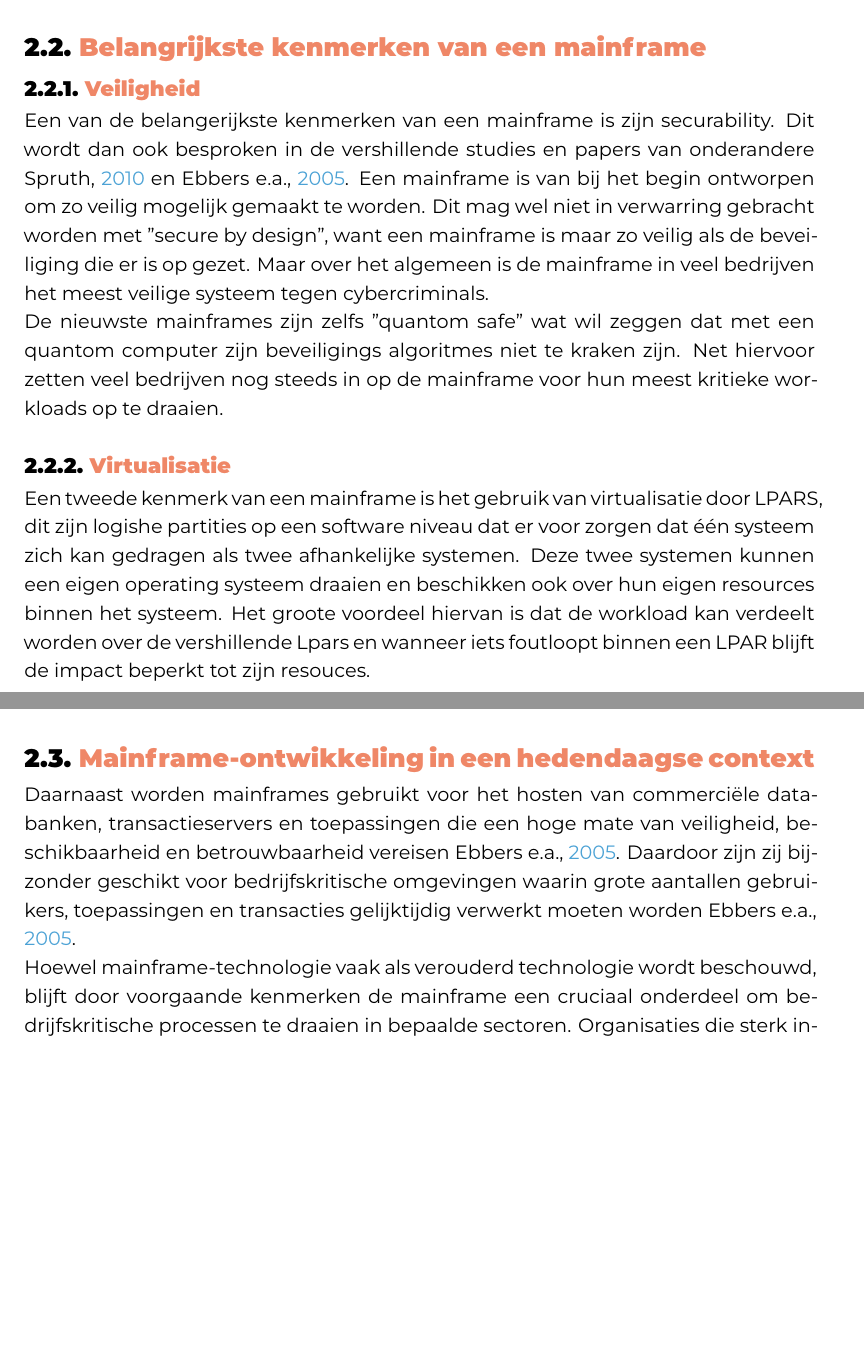
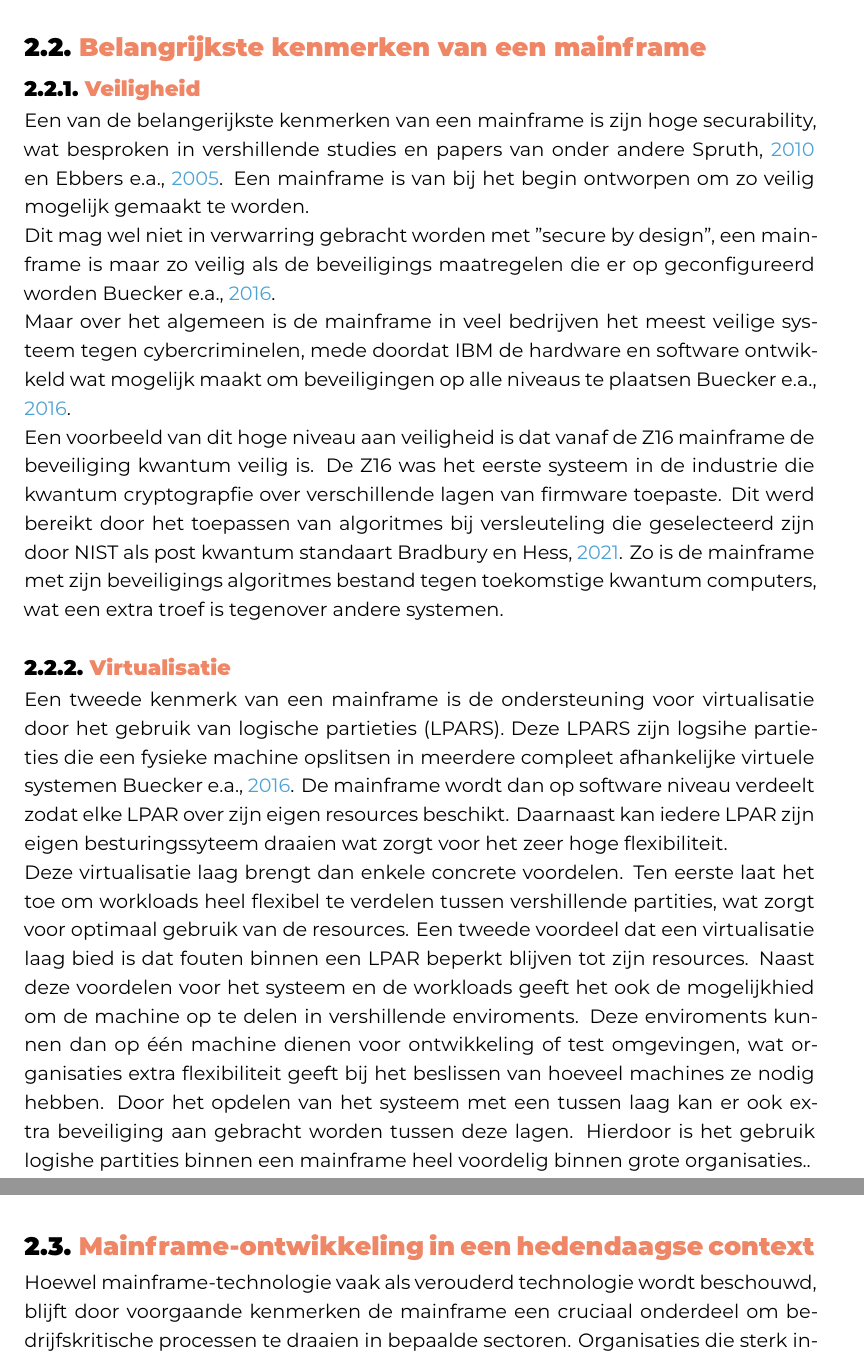
Before and after one commit to Robbevanherpe1/Latex_Hogent_Bachelorproef_Robbe_VanHerpe_2526, a LaTeX thesis (bachproef/VanHerpeRobbe.tex, which reads bachproef/standvanzaken.tex): two parts of pages 14 and 16 of 45, joined at a grey line, cut so that both start at the same text, the shorter picture padded with empty space. Compiled offline with XeLaTeX; a LaTeX package or settings file that is missing is left out.

Commit message:
update stand van zaken veiligheid

```diff
--- a/bachproef/standvanzaken.tex
+++ b/bachproef/standvanzaken.tex
@@ -75,21 +75,36 @@ Een mainframe is gebouwd om de downtime zo veel mogelijk te verkleinen om bedrij
 \subsection{Veiligheid}%
 \label{sec:Veiligheid-mainframe}
 
-Een van de belangerijkste kenmerken van een mainframe is zijn securability.
-Dit wordt dan ook besproken in de vershillende studies en papers van onderandere \cite{spruth2010} en \cite{ebbers2005}.
+Een van de belangerijkste kenmerken van een mainframe is zijn hoge securability,
+ wat besproken in vershillende studies en papers van onder andere \cite{spruth2010} en \cite{ebbers2005}.
 Een mainframe is van bij het begin ontworpen om zo veilig mogelijk gemaakt te worden.
-Dit mag wel niet in verwarring gebracht worden met "secure by design", want een mainframe is maar zo veilig als de beveiliging die er is op gezet.
-Maar over het algemeen is de mainframe in veel bedrijven het meest veilige systeem tegen cybercriminals.
 
-De nieuwste mainframes zijn zelfs "quantom safe" wat wil zeggen dat met een quantom computer zijn beveiligings algoritmes niet te kraken zijn.
-Net hiervoor zetten veel bedrijven nog steeds in op de mainframe voor hun meest kritieke workloads op te draaien.
+Dit mag wel niet in verwarring gebracht worden met "secure by design", een mainframe is maar zo veilig als de beveiligings maatregelen die er op geconfigureerd worden \cite{buecker2016security}.
+
+Maar over het algemeen is de mainframe in veel bedrijven het meest veilige systeem tegen cybercriminelen,
+ mede doordat IBM de hardware en software ontwikkeld wat mogelijk maakt om beveiligingen op alle niveaus te plaatsen \cite{buecker2016security}.
+
+Een voorbeeld van dit hoge niveau aan veiligheid is dat vanaf de Z16 mainframe de beveiliging kwantum veilig is.
+De Z16 was het eerste systeem in de industrie die kwantum cryptograpfie over verschillende lagen van firmware toepaste.
+Dit werd bereikt door het toepassen van algoritmes bij versleuteling die geselecteerd zijn door NIST als post kwantum standaart \cite{bradbury2021quantumsafe}.
+Zo is de mainframe met zijn beveiligings algoritmes bestand tegen toekomstige kwantum computers, wat een extra troef is tegenover andere systemen.
+
 
 \subsection{Virtualisatie}%
 \label{sec:virtualisatie-mainframe}
 
-Een tweede kenmerk van een mainframe is het gebruik van virtualisatie door LPARS, dit zijn logishe partities op een software niveau dat er voor zorgen dat één systeem zich kan gedragen als twee afhankelijke systemen.
-Deze twee systemen kunnen een eigen operating systeem draaien en beschikken ook over hun eigen resources binnen het systeem.
-Het groote voordeel hiervan is dat de workload kan verdeelt worden over de vershillende Lpars en wanneer iets foutloopt binnen een LPAR blijft de impact beperkt tot zijn resouces.
+Een tweede kenmerk van een mainframe is de ondersteuning voor virtualisatie door het gebruik van logische partieties (LPARS).
+Deze LPARS zijn logsihe partieties die een fysieke machine opslitsen in meerdere compleet afhankelijke virtuele systemen \cite{buecker2016security}.
+De mainframe wordt dan op software niveau verdeelt zodat elke LPAR  over zijn eigen resources beschikt.
+Daarnaast kan iedere LPAR zijn eigen besturingssyteem draaien wat zorgt voor het zeer hoge flexibiliteit.
+
+Deze virtualisatie laag brengt dan enkele concrete voordelen.
+Ten eerste laat het toe om workloads heel flexibel te verdelen tussen vershillende partities, wat zorgt voor optimaal gebruik van de resources.
+Een tweede voordeel dat een virtualisatie laag bied is dat fouten binnen een LPAR beperkt blijven tot zijn resources.
+Naast deze voordelen voor het systeem en de workloads geeft het ook de mogelijkhied om de machine op te delen in vershillende enviroments.
+Deze enviroments kunnen dan op één machine dienen voor ontwikkeling of test omgevingen, wat organisaties extra flexibiliteit geeft bij het beslissen van hoeveel machines ze nodig hebben.
+Door het opdelen van het systeem met een tussen laag kan er ook extra beveiliging aan gebracht worden tussen deze lagen.
+Hierdoor is het gebruik logishe partities binnen een mainframe heel voordelig binnen grote organisaties..
 
 \subsection{Beschikbaarheid en betrouwbaarheid}%
 \label{sec:beschikbaarheid-mainframe}
@@ -142,10 +157,6 @@ Door deze evolutie is de rekenkracht tot wel 4 maal vergroot, wat de mainframe i
 \section{Mainframe-ontwikkeling in een hedendaagse context}%
 \label{sec:mainframe_context}
 
-Daarnaast worden mainframes gebruikt voor het hosten van commerciële databanken, transactieservers en toepassingen die een hoge mate van veiligheid, beschikbaarheid en betrouwbaarheid vereisen \cite{ebbers2005}.
-Daardoor zijn zij bijzonder geschikt voor bedrijfskritische omgevingen waarin grote aantallen gebruikers, toepassingen en transacties gelijktijdig verwerkt moeten worden \cite{ebbers2005}.
-
-
 Hoewel mainframe-technologie vaak als verouderd technologie wordt beschouwd, blijft door voorgaande kenmerken de mainframe een cruciaal onderdeel om bedrijfskritische processen te draaien in bepaalde sectoren.
 Organisaties die sterk inzetten op betrouwbaarheid, beschikbaarheid en voorspelbare verwerking blijven daarom investeren in z/OS-omgevingen.
 Voor deze organisaties word de mainframe gezien als een gespecialiseerd platform voor hun bedrijfskritieke teopassingen.
```
Also changed, not shown: bachproef/bachproef.bib (+25 -0 lines), bachproef/VanHerpeRobbe.bbl, bachproef/standvanzaken.tex (13 more changed lines), 7 other files.
